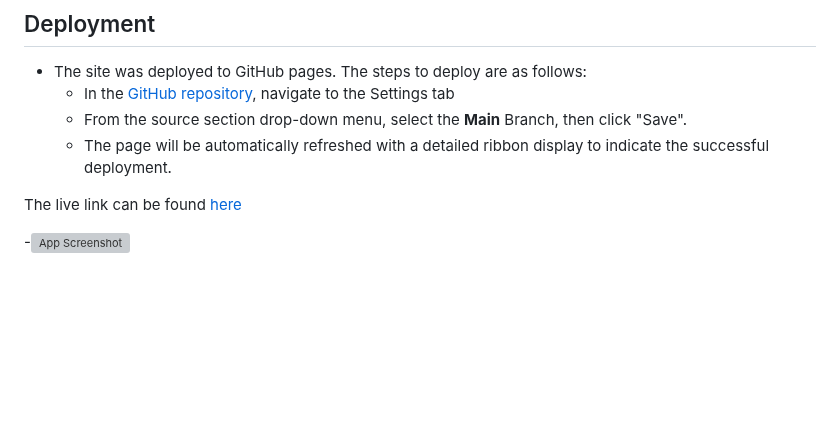
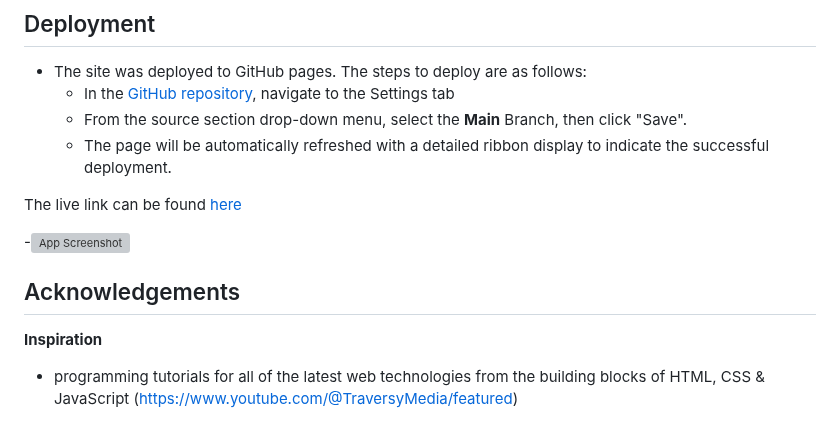
Before and after one commit to karemcode/start, a Markdown page: README.md, the part around the change. GitHub-like rendering; blank space fills up the shorter version; grey boxes are pictures that could not be loaded.

```diff
--- a/README.md
+++ b/README.md
@@ -124,3 +124,15 @@ The live link can be found [here](https://karemcode.github.io/My--hotel/)
 
 
   -![App Screenshot](https://github.com/karemcode/My_Hotel/blob/main/assets/images/Media%20query.png?raw=true)
+
+
+
+
+
+
+
+## Acknowledgements
+
+**Inspiration**
+
+ -  programming tutorials for all of the latest web technologies from the building blocks of HTML, CSS & JavaScript (https://www.youtube.com/@TraversyMedia/featured)
```
